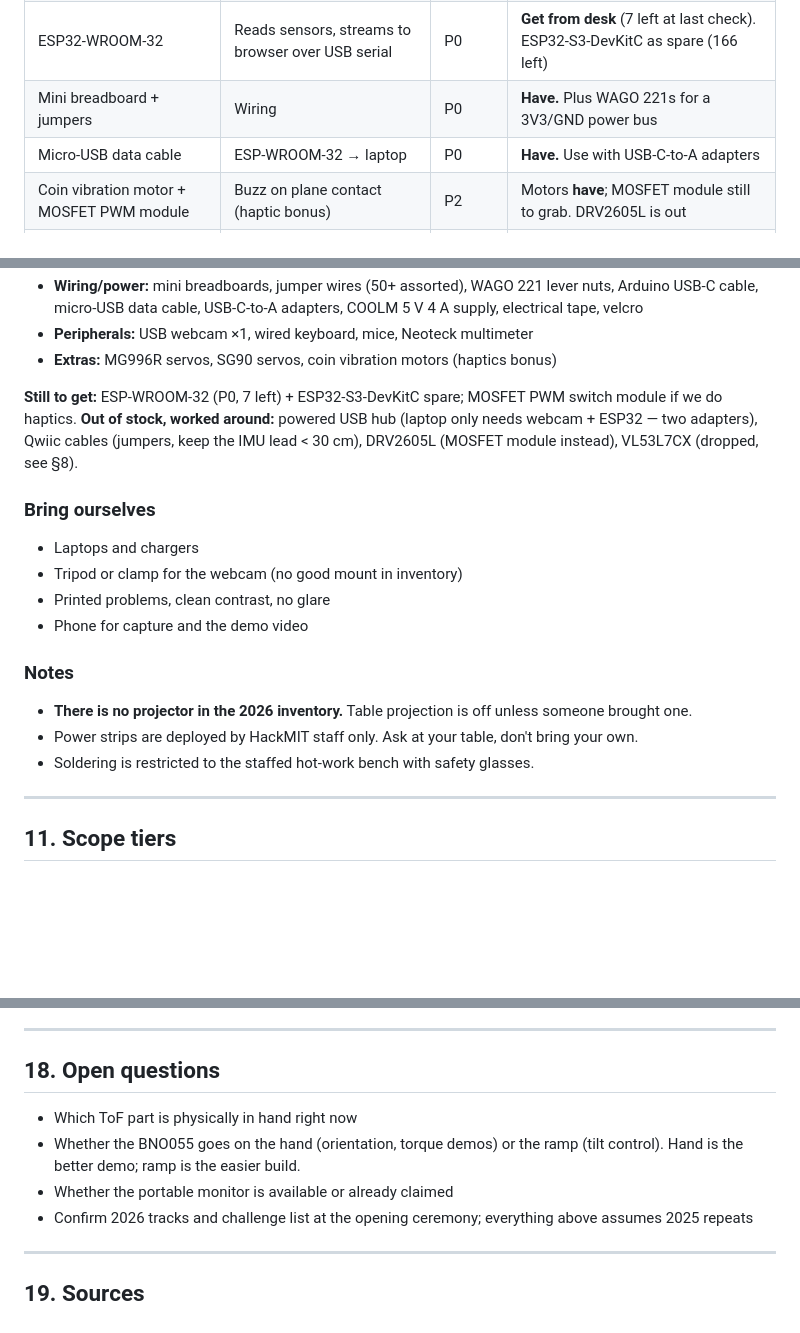
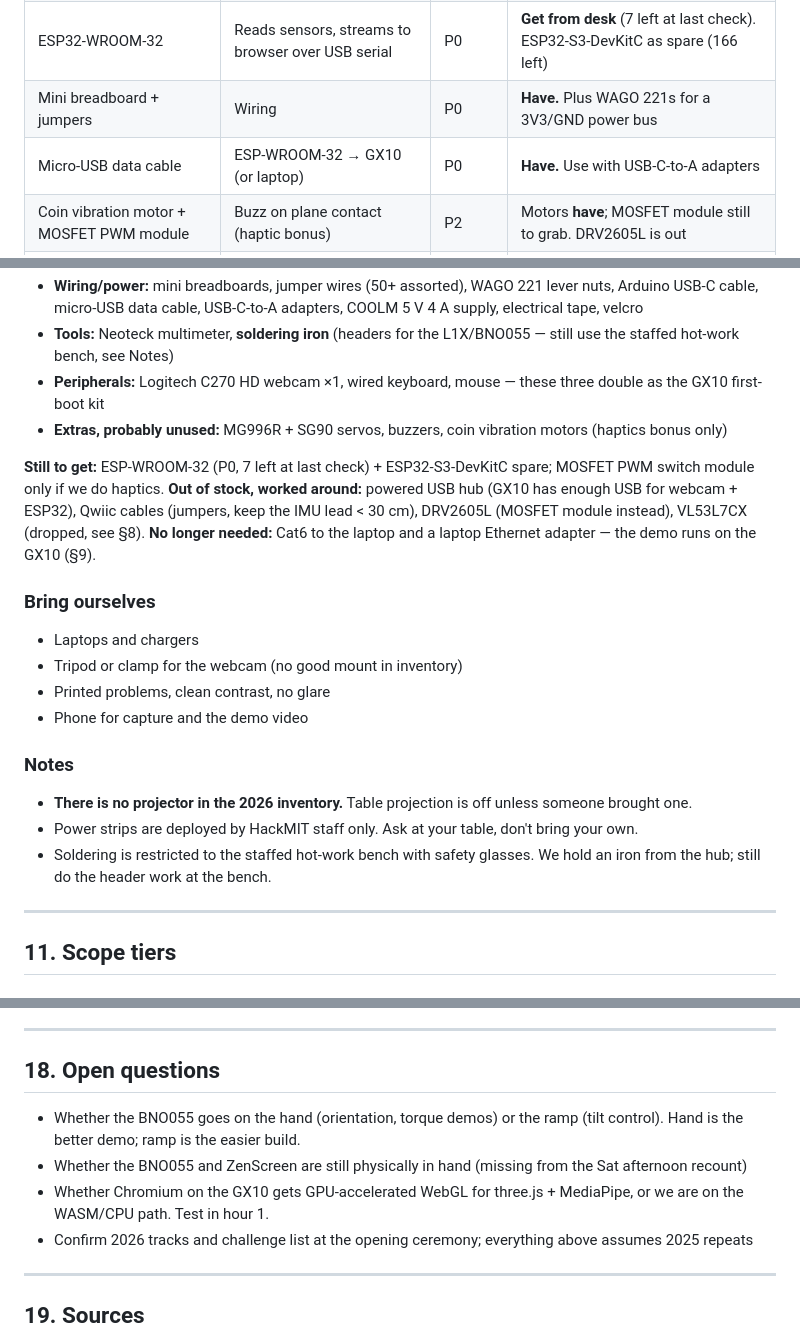
Before and after one commit to ethannsie/hackMIT26, a Markdown page: hackmit-2026-plan.md, 3 parts joined by grey strips. GitHub-like rendering; blank space fills up the shorter version.

```diff
--- a/hackmit-2026-plan.md
+++ b/hackmit-2026-plan.md
@@ -252,7 +252,7 @@ Render a contact glow or a shadow where fingertips cross the plane, so depth rea
 | BNO055 9-DOF | Hand or ramp orientation, absolute, no drift | P1 | **Have.** Adafruit board |
 | ESP32-WROOM-32 | Reads sensors, streams to browser over USB serial | P0 | **Get from desk** (7 left at last check). ESP32-S3-DevKitC as spare (166 left) |
 | Mini breadboard + jumpers | Wiring | P0 | **Have.** Plus WAGO 221s for a 3V3/GND power bus |
-| Micro-USB data cable | ESP-WROOM-32 → laptop | P0 | **Have.** Use with USB-C-to-A adapters |
+| Micro-USB data cable | ESP-WROOM-32 → GX10 (or laptop) | P0 | **Have.** Use with USB-C-to-A adapters |
 | Coin vibration motor + MOSFET PWM module | Buzz on plane contact (haptic bonus) | P2 | Motors **have**; MOSFET module still to grab. DRV2605L is out |
 | ~~VL53L7CX 8×8 ToF~~ | ~~Upgrade: 64 depth zones~~ | ~~P2~~ | **Gone from inventory. Dropped.** See "Lateral coverage" below |
 
@@ -336,9 +380,11 @@ Most of the inventory was taken within minutes. This is what we hold:
 - **Wiring/power:** mini breadboards, jumper wires (50+ assorted), WAGO 221 lever nuts, Arduino USB-C cable, micro-USB data cable, USB-C-to-A adapters, COOLM 5 V 4 A supply, electrical tape, velcro
-- **Peripherals:** USB webcam ×1, wired keyboard, mice, Neoteck multimeter
-- **Extras:** MG996R servos, SG90 servos, coin vibration motors (haptics bonus)
+- **Tools:** Neoteck multimeter, **soldering iron** (headers for the L1X/BNO055 — still use the staffed hot-work bench, see Notes)
+- **Peripherals:** Logitech C270 HD webcam ×1, wired keyboard, mouse — these three double as the GX10 first-boot kit
+- **Extras, probably unused:** MG996R + SG90 servos, buzzers, coin vibration motors (haptics bonus only)
 
-**Still to get:** ESP-WROOM-32 (P0, 7 left) + ESP32-S3-DevKitC spare; MOSFET PWM switch module if we do haptics.
-**Out of stock, worked around:** powered USB hub (laptop only needs webcam + ESP32 — two adapters), Qwiic cables (jumpers, keep the IMU lead < 30 cm), DRV2605L (MOSFET module instead), VL53L7CX (dropped, see §8).
+**Still to get:** ESP-WROOM-32 (P0, 7 left at last check) + ESP32-S3-DevKitC spare; MOSFET PWM switch module only if we do haptics.
+**Out of stock, worked around:** powered USB hub (GX10 has enough USB for webcam + ESP32), Qwiic cables (jumpers, keep the IMU lead < 30 cm), DRV2605L (MOSFET module instead), VL53L7CX (dropped, see §8).
+**No longer needed:** Cat6 to the laptop and a laptop Ethernet adapter — the demo runs on the GX10 (§9).
 
 ### Bring ourselves
 - Laptops and chargers
@@ -349,7 +395,7 @@ Most of the inventory was taken within minutes. This is what we hold:
 ### Notes
 - **There is no projector in the 2026 inventory.** Table projection is off unless someone brought one.
 - Power strips are deployed by HackMIT staff only. Ask at your table, don't bring your own.
-- Soldering is restricted to the staffed hot-work bench with safety glasses.
+- Soldering is restricted to the staffed hot-work bench with safety glasses. We hold an iron from the hub; still do the header work at the bench.
 
 ---
 
@@ -457,9 +503,9 @@ Practically: list MediaPipe, Matter.js, three.js, KaTeX and any sensor libraries
 
 ## 18. Open questions
 
-- Which ToF part is physically in hand right now
 - Whether the BNO055 goes on the hand (orientation, torque demos) or the ramp (tilt control). Hand is the better demo; ramp is the easier build.
-- Whether the portable monitor is available or already claimed
+- Whether the BNO055 and ZenScreen are still physically in hand (missing from the Sat afternoon recount)
+- Whether Chromium on the GX10 gets GPU-accelerated WebGL for three.js + MediaPipe, or we are on the WASM/CPU path. Test in hour 1.
 - Confirm 2026 tracks and challenge list at the opening ceremony; everything above assumes 2025 repeats
 
 ---
```
Also changed, not shown: other parts of hackmit-2026-plan.md (+49 -5 lines).
